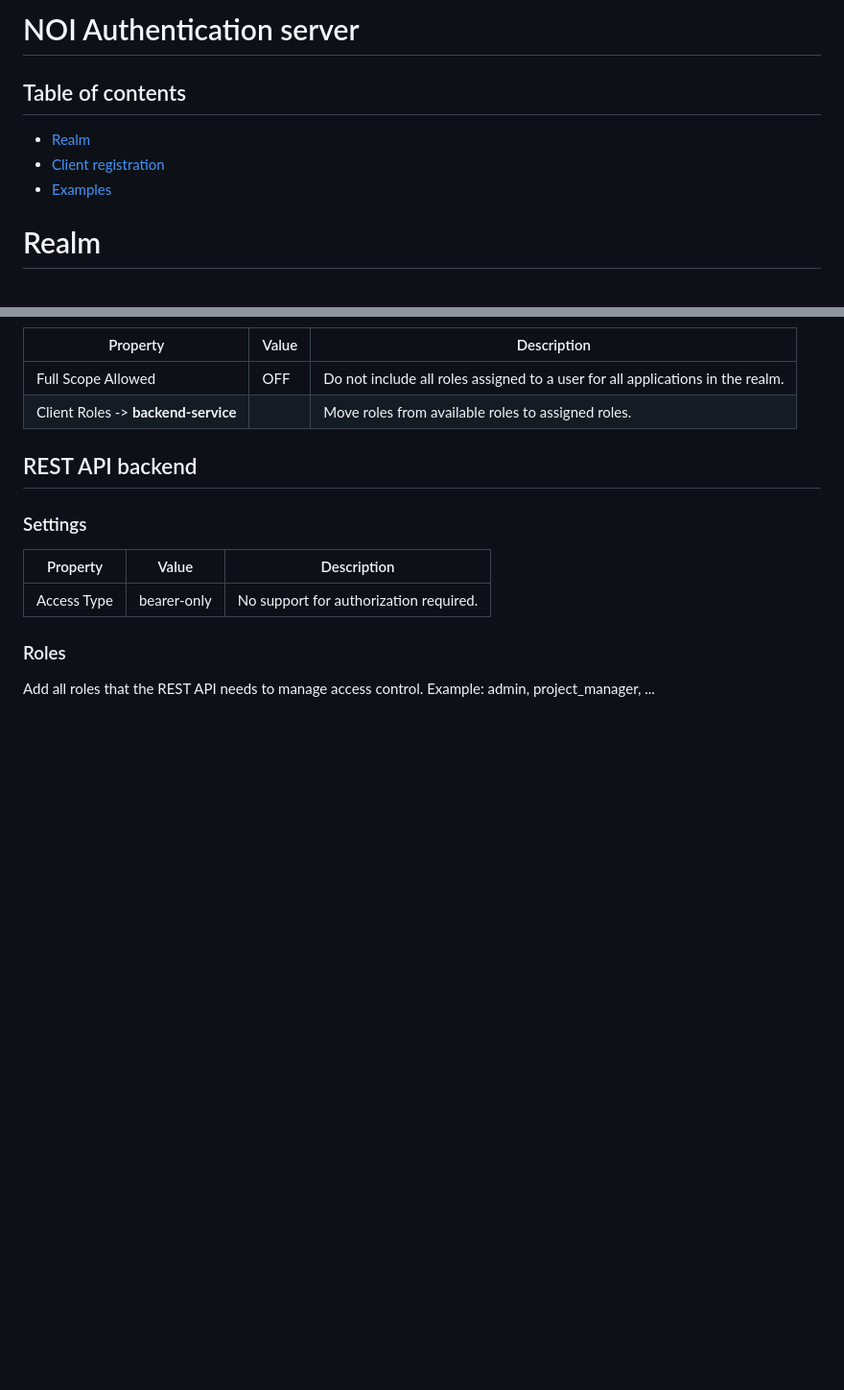
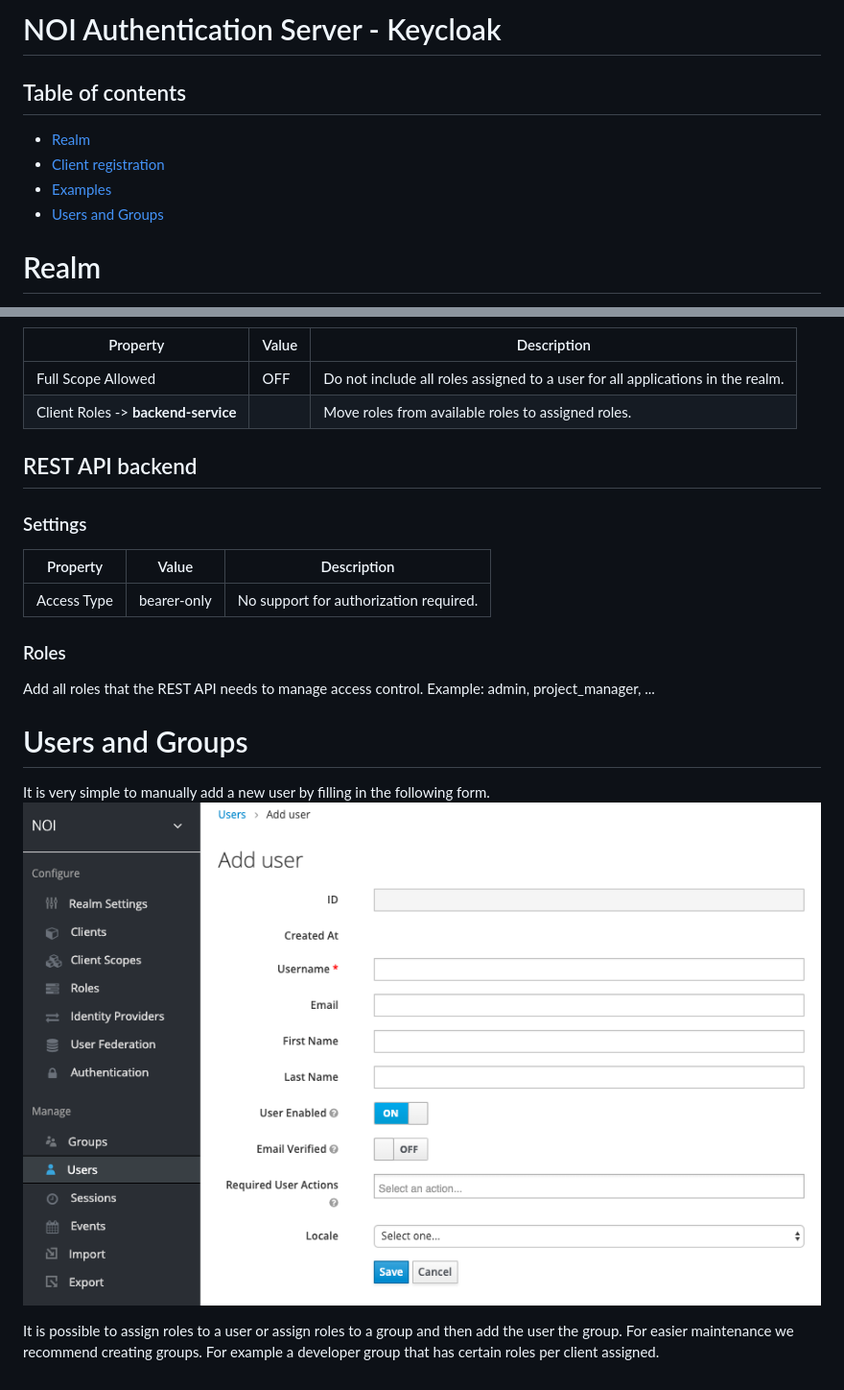
Before and after one commit to noi-techpark/authentication-server, a Markdown page: docs/keycloak.md, 2 parts joined by grey strips. Shown at 96% size. Rendered like a GitHub page; pictures changed too: docs/images/add_user.png (added); blank space fills up the shorter version.

Commit message:
users and groups

```diff
--- a/docs/keycloak.md
+++ b/docs/keycloak.md
@@ -1,10 +1,11 @@
-# NOI Authentication server
+# NOI Authentication Server - Keycloak
 
 ## Table of contents
 
 - [Realm](#realm)
 - [Client registration](#client-registration)
 - [Examples](#examples)
+- [Users and Groups](#users-and-groups)
 
 # Realm
 
@@ -103,3 +104,11 @@ The frontend can read the roles associated with the backend service in the acces
 ### Roles
 
 Add all roles that the REST API needs to manage access control. Example: admin, project_manager, ...
+
+
+# Users and Groups
+
+It is very simple to manually add a new user by filling in the following form.
+![Add User](images/add_user.png)
+
+It is possible to assign roles to a user or assign roles to a group and then add the user the group. For easier maintenance we recommend creating groups. For example a developer group that has certain roles per client assigned.
```
